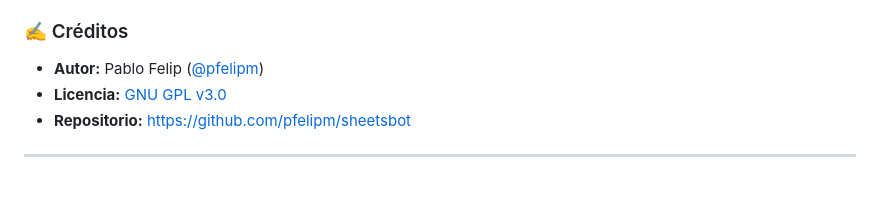
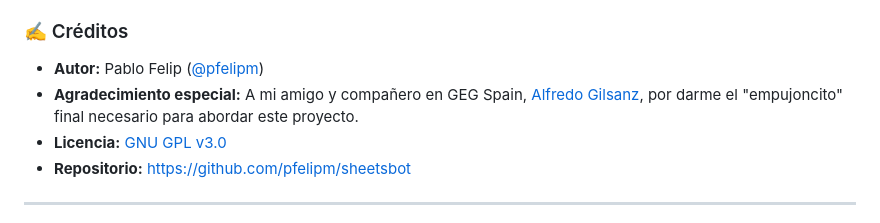
Before and after one commit to pfelipm/sheetsbot, a Markdown page: README.md, the part around the change. GitHub-like rendering; blank space fills up the shorter version.

Commit message:
Add special thanks to Alfredo Gilsanz in Credits section

```diff
--- a/README.md
+++ b/README.md
@@ -111,6 +111,7 @@ Si tienes sugerencias o encuentras errores, por favor abre un *issue* o envía u
 ### ✍️ Créditos
 
 *   **Autor:** Pablo Felip ([@pfelipm](https://twitter.com/pfelipm))
+*   **Agradecimiento especial:** A mi amigo y compañero en GEG Spain, [Alfredo Gilsanz](https://transformacioneducativa.es/equipo-coordinacion/), por darme el "empujoncito" final necesario para abordar este proyecto.
 *   **Licencia:** [GNU GPL v3.0](https://github.com/pfelipm/sheetsbot/blob/main/LICENSE)
 *   **Repositorio:** [https://github.com/pfelipm/sheetsbot](https://github.com/pfelipm/sheetsbot)
 
```
